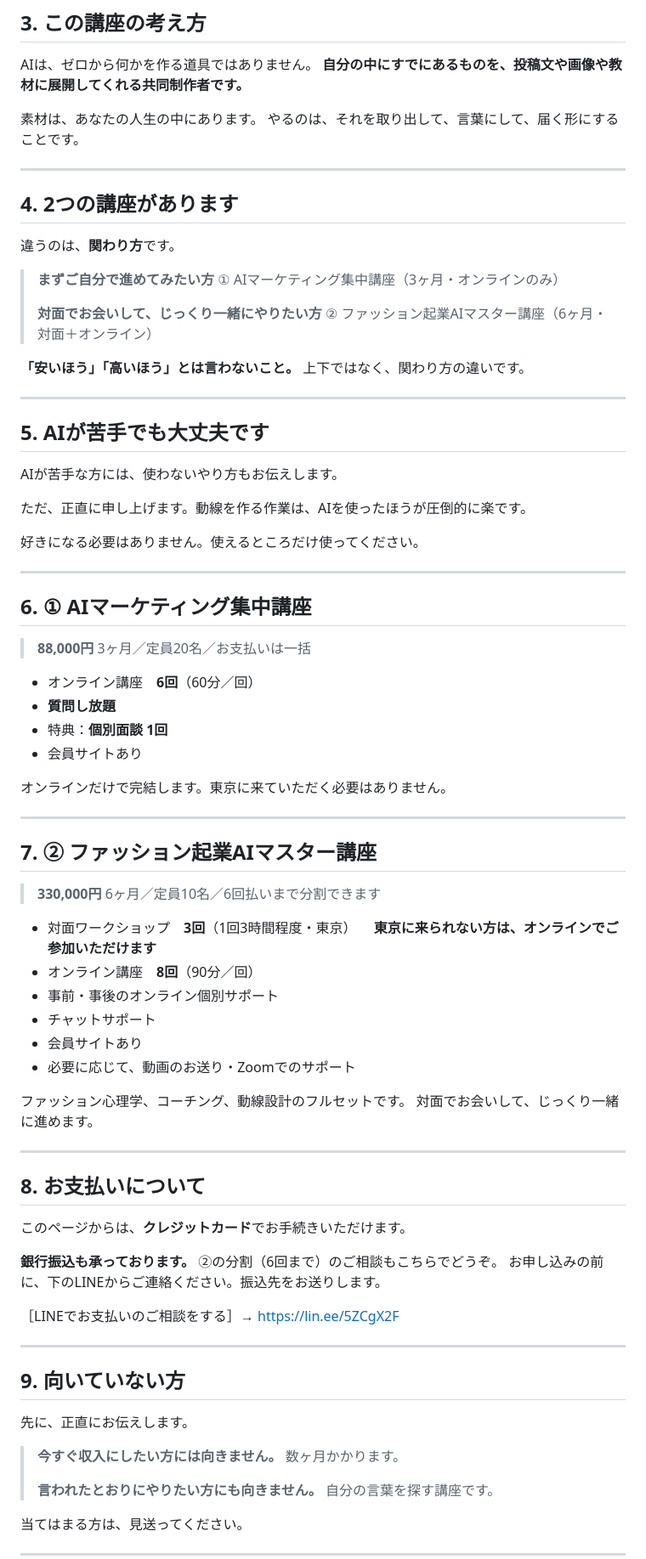
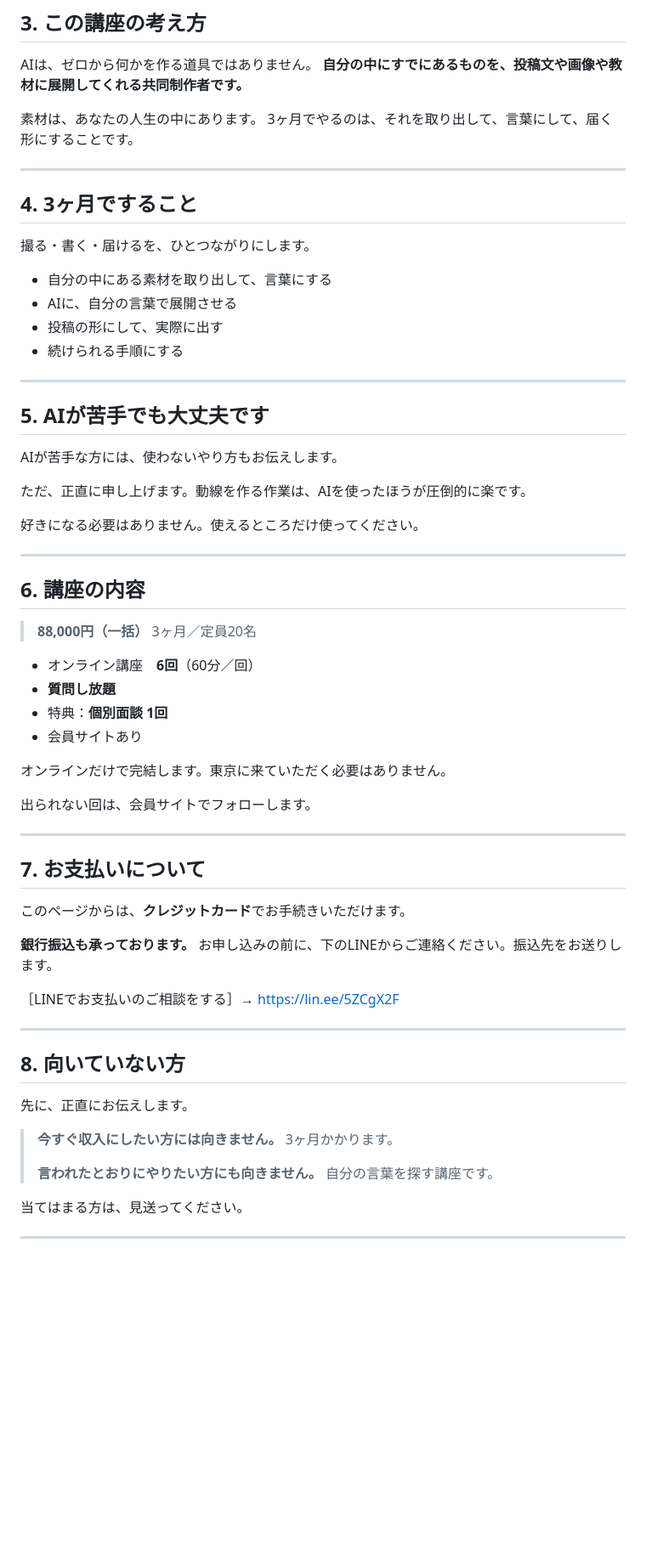
Before and after one commit to fashio17/potential-lamp, a Markdown page: 運用/講座申込ページの原稿.md, the part around one of its changes. Shown at 85% size. Rendered like a GitHub page; blank space fills up the shorter version.

```diff
--- a/運用/講座申込ページの原稿.md
+++ b/運用/講座申込ページの原稿.md
@@ -62,21 +54,18 @@ AIは、ゼロから何かを作る道具ではありません。
 **自分の中にすでにあるものを、投稿文や画像や教材に展開してくれる共同制作者です。**
 
 素材は、あなたの人生の中にあります。
-やるのは、それを取り出して、言葉にして、届く形にすることです。
+3ヶ月でやるのは、それを取り出して、言葉にして、届く形にすることです。
 
 ---
 
-## 4. 2つの講座があります
+## 4. 3ヶ月ですること
 
-違うのは、**関わり方**です。
+撮る・書く・届けるを、ひとつながりにします。
 
-> **まずご自分で進めてみたい方**
-> ① AIマーケティング集中講座（3ヶ月・オンラインのみ）
->
-> **対面でお会いして、じっくり一緒にやりたい方**
-> ② ファッション起業AIマスター講座（6ヶ月・対面＋オンライン）
-
-**「安いほう」「高いほう」とは言わないこと。** 上下ではなく、関わり方の違いです。
+- 自分の中にある素材を取り出して、言葉にする
+- AIに、自分の言葉で展開させる
+- 投稿の形にして、実際に出す
+- 続けられる手順にする
 
 ---
 
@@ -90,10 +79,10 @@ AIが苦手な方には、使わないやり方もお伝えします。
 
 ---
 
-## 6. ① AIマーケティング集中講座
+## 6. 講座の内容
 
-> **88,000円**
-> 3ヶ月／定員20名／お支払いは一括
+> **88,000円（一括）**
+> 3ヶ月／定員20名
 
 - オンライン講座　**6回**（60分／回）
 - **質問し放題**
@@ -102,43 +91,27 @@ AIが苦手な方には、使わないやり方もお伝えします。
 
 オンラインだけで完結します。東京に来ていただく必要はありません。
 
----
-
-## 7. ② ファッション起業AIマスター講座
-
-> **330,000円**
-> 6ヶ月／定員10名／6回払いまで分割できます
-
-- 対面ワークショップ　**3回**（1回3時間程度・東京）
-  　**東京に来られない方は、オンラインでご参加いただけます**
-- オンライン講座　**8回**（90分／回）
-- 事前・事後のオンライン個別サポート
-- チャットサポート
-- 会員サイトあり
-- 必要に応じて、動画のお送り・Zoomでのサポート
-
-ファッション心理学、コーチング、動線設計のフルセットです。
-対面でお会いして、じっくり一緒に進めます。
+出られない回は、会員サイトでフォローします。
 
 ---
 
-## 8. お支払いについて
+## 7. お支払いについて
 
 このページからは、**クレジットカード**でお手続きいただけます。
 
-**銀行振込も承っております。** ②の分割（6回まで）のご相談もこちらでどうぞ。
+**銀行振込も承っております。**
 お申し込みの前に、下のLINEからご連絡ください。振込先をお送りします。
 
 ［LINEでお支払いのご相談をする］→ https://lin.ee/5ZCgX2F
 
 ---
 
-## 9. 向いていない方
+## 8. 向いていない方
 
 先に、正直にお伝えします。
 
 > **今すぐ収入にしたい方には向きません。**
-> 数ヶ月かかります。
+> 3ヶ月かかります。
 >
 > **言われたとおりにやりたい方にも向きません。**
 > 自分の言葉を探す講座です。
```
Also changed, not shown: other parts of 運用/講座申込ページの原稿.md (+134 -50 lines), 運用/LINE⑪⑫の差し替え原稿.md (+46 -26 lines), 運用/講座の条件.md (+32 -7 lines).
